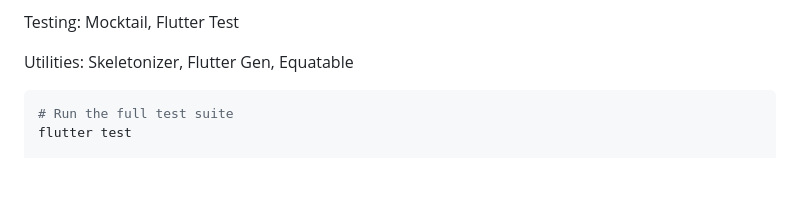
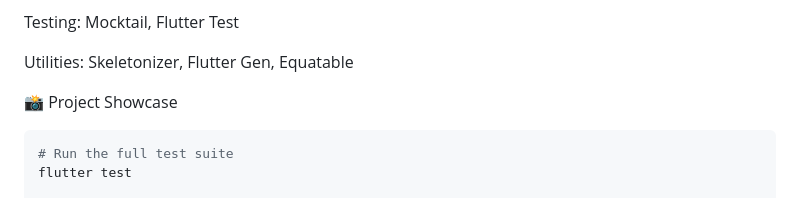
Before and after one commit to bahtinursinik/craft_ai, a Markdown page: README.md, the part around the change. Rendered like a GitHub page; blank space fills up the shorter version.

````diff
--- a/README.md
+++ b/README.md
@@ -78,6 +78,8 @@ Testing: Mocktail, Flutter Test
 
 Utilities: Skeletonizer, Flutter Gen, Equatable
 
+📸 Project Showcase
+
 
 ```bash
 # Run the full test suite
````
